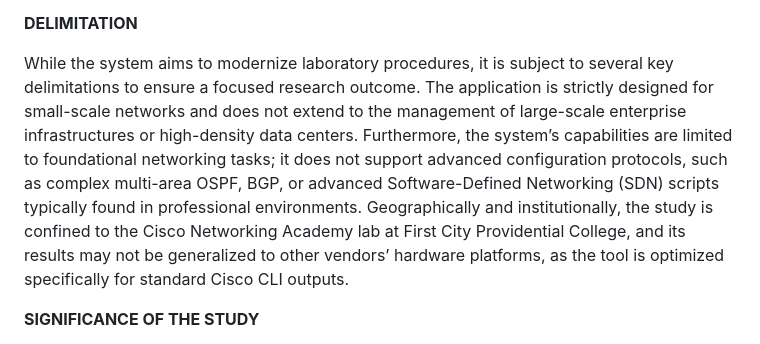
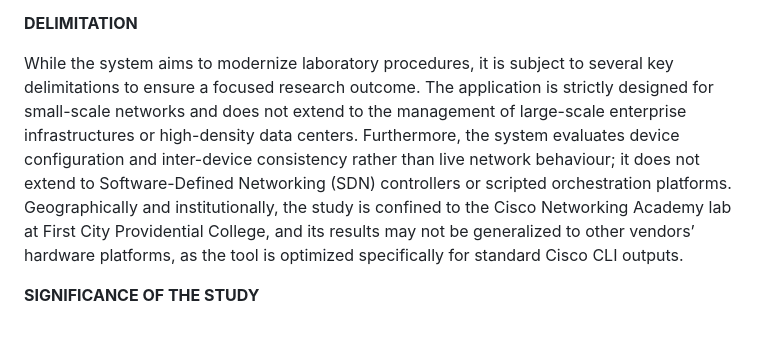
Before and after one commit to Aldrinerd/Netgrader, a Markdown page: paper.md, the part around the change. GitHub-like rendering.

Commit message:
docs: drop the protocol delimitations from the paper's scope
The delimitation excluded "complex multi-area OSPF, BGP, or advanced SDN
scripts". Its stated rationale in decisions-2026-08-23.md was that it
shrank the surface the hand-written parser had to cover, which mattered
during the initial build and matters much less now that the parser exists
and is tested.

Removes the BGP and multi-area OSPF exclusions so the link-scoped rule
work can cover them as originally planned. Keeps an honest ceiling in
their place: the tool evaluates configuration and inter-device
consistency, not live network behaviour, and does not extend to SDN
controllers or orchestration platforms. Nothing in any plan touches SDN,
so deleting that clause outright would have overclaimed.

Phase 3 of the link-scoped rules spec is no longer on hold.

Co-Authored-By: Claude Opus 5 <noreply@anthropic.com>

```diff
--- a/paper.md
+++ b/paper.md
@@ -126,7 +126,7 @@ The primary respondents for this study are network engineering students, whose i
 
 
 
-While the system aims to modernize laboratory procedures, it is subject to several key delimitations to ensure a focused research outcome. The application is strictly designed for small-scale networks and does not extend to the management of large-scale enterprise infrastructures or high-density data centers. Furthermore, the system’s capabilities are limited to foundational networking tasks; it does not support advanced configuration protocols, such as complex multi-area OSPF, BGP, or advanced Software-Defined Networking (SDN) scripts typically found in professional environments. Geographically and institutionally, the study is confined to the Cisco Networking Academy lab at First City Providential College, and its results may not be generalized to other vendors’ hardware platforms, as the tool is optimized specifically for standard Cisco CLI outputs.
+While the system aims to modernize laboratory procedures, it is subject to several key delimitations to ensure a focused research outcome. The application is strictly designed for small-scale networks and does not extend to the management of large-scale enterprise infrastructures or high-density data centers. Furthermore, the system evaluates device configuration and inter-device consistency rather than live network behaviour; it does not extend to Software-Defined Networking (SDN) controllers or scripted orchestration platforms. Geographically and institutionally, the study is confined to the Cisco Networking Academy lab at First City Providential College, and its results may not be generalized to other vendors’ hardware platforms, as the tool is optimized specifically for standard Cisco CLI outputs.
 
 
 
```
Also changed, not shown: 1 other file.
